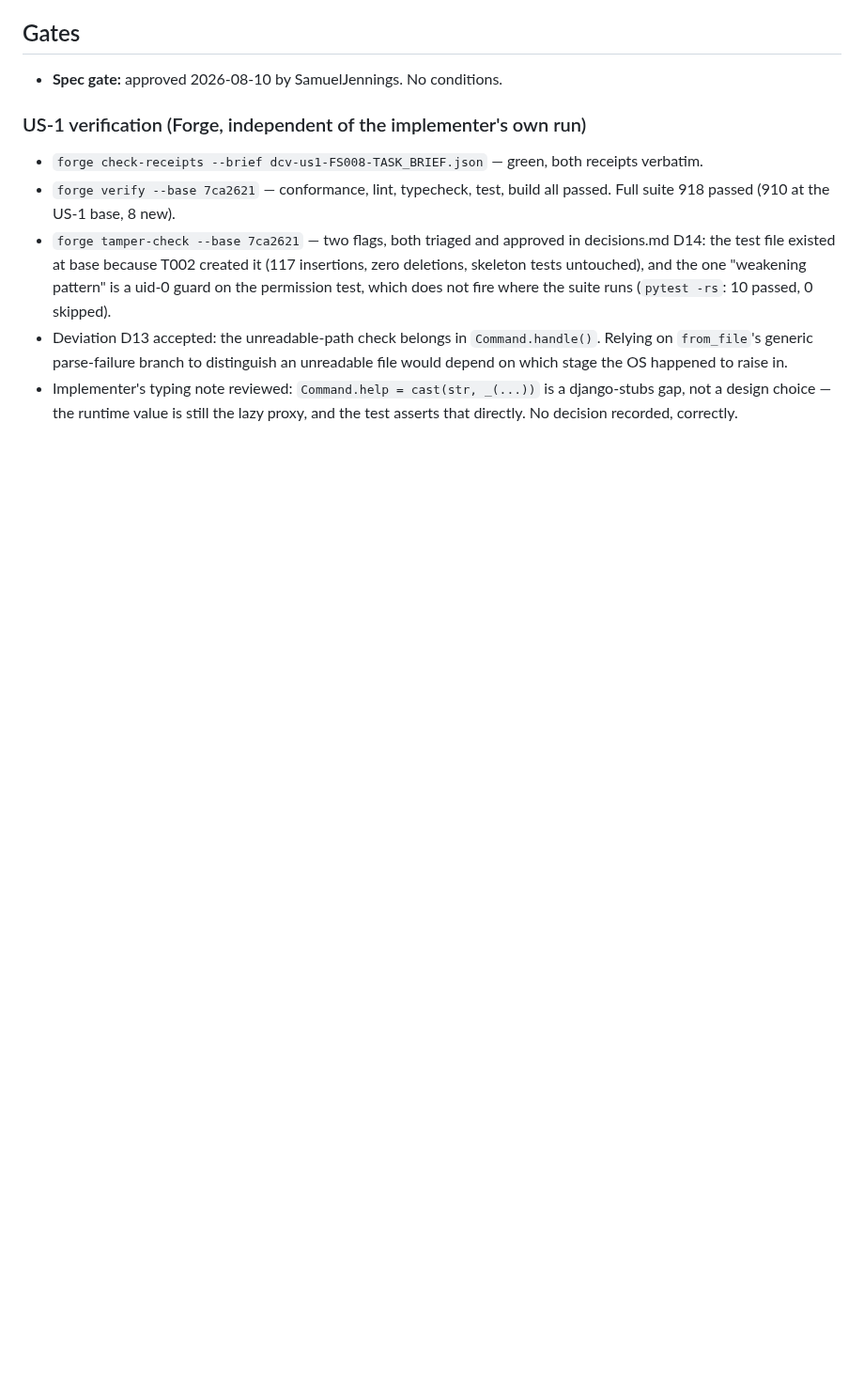
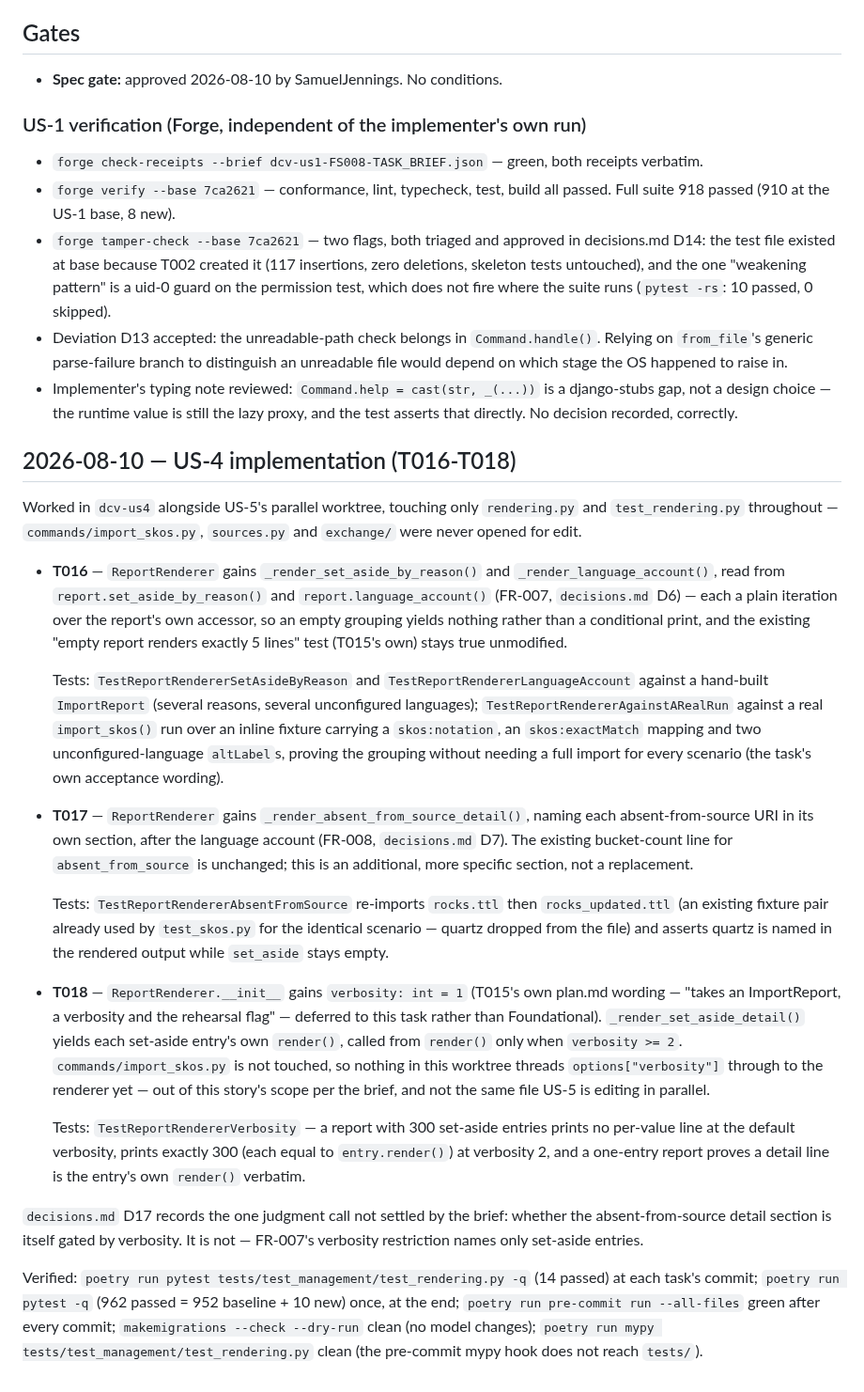
Before and after one commit to SamuelJennings/django-controlled-vocabularies, a Markdown page: specs/008-import-from-command-line/progress.md, the part around the change. Shown at 94% size. GitHub-like rendering; blank space fills up the shorter version.

Commit message:
US-4 progress notes: set-aside account, absent-from-source, verbosity (T016-T018)
decisions.md D17 records the one judgment call the brief left open: the
absent-from-source detail section is not gated by verbosity, unlike the
set-aside entries FR-007 specifically restricts.

```diff
--- a/specs/008-import-from-command-line/progress.md
+++ b/specs/008-import-from-command-line/progress.md
@@ -427,3 +427,53 @@ ruff, mypy, deptry) still to run once, per protocol, immediately before the comp
 - Implementer's typing note reviewed: `Command.help = cast(str, _(...))` is a django-stubs gap, not a
   design choice — the runtime value is still the lazy proxy, and the test asserts that directly.
   No decision recorded, correctly.
+
+## 2026-08-10 — US-4 implementation (T016-T018)
+
+Worked in `dcv-us4` alongside US-5's parallel worktree, touching only `rendering.py` and
+`test_rendering.py` throughout — `commands/import_skos.py`, `sources.py` and `exchange/` were
+never opened for edit.
+
+- **T016** — `ReportRenderer` gains `_render_set_aside_by_reason()` and `_render_language_account()`,
+  read from `report.set_aside_by_reason()` and `report.language_account()` (FR-007,
+  `decisions.md` D6) — each a plain iteration over the report's own accessor, so an empty grouping
+  yields nothing rather than a conditional print, and the existing "empty report renders exactly 5
+  lines" test (T015's own) stays true unmodified.
+
+  Tests: `TestReportRendererSetAsideByReason` and `TestReportRendererLanguageAccount` against a
+  hand-built `ImportReport` (several reasons, several unconfigured languages);
+  `TestReportRendererAgainstARealRun` against a real `import_skos()` run over an inline fixture
+  carrying a `skos:notation`, an `skos:exactMatch` mapping and two unconfigured-language
+  `altLabel`s, proving the grouping without needing a full import for every scenario (the task's
+  own acceptance wording).
+
+- **T017** — `ReportRenderer` gains `_render_absent_from_source_detail()`, naming each
+  absent-from-source URI in its own section, after the language account (FR-008,
+  `decisions.md` D7). The existing bucket-count line for `absent_from_source` is unchanged; this
+  is an additional, more specific section, not a replacement.
+
+  Tests: `TestReportRendererAbsentFromSource` re-imports `rocks.ttl` then `rocks_updated.ttl`
+  (an existing fixture pair already used by `test_skos.py` for the identical scenario — quartz
+  dropped from the file) and asserts quartz is named in the rendered output while `set_aside`
+  stays empty.
+
+- **T018** — `ReportRenderer.__init__` gains `verbosity: int = 1` (T015's own plan.md wording —
+  "takes an ImportReport, a verbosity and the rehearsal flag" — deferred to this task rather than
+  Foundational). `_render_set_aside_detail()` yields each set-aside entry's own `render()`, called
+  from `render()` only when `verbosity >= 2`. `commands/import_skos.py` is not touched, so nothing
+  in this worktree threads `options["verbosity"]` through to the renderer yet — out of this
+  story's scope per the brief, and not the same file US-5 is editing in parallel.
+
+  Tests: `TestReportRendererVerbosity` — a report with 300 set-aside entries prints no per-value
+  line at the default verbosity, prints exactly 300 (each equal to `entry.render()`) at
+  verbosity 2, and a one-entry report proves a detail line is the entry's own `render()` verbatim.
+
+`decisions.md` D17 records the one judgment call not settled by the brief: whether the
+absent-from-source detail section is itself gated by verbosity. It is not — FR-007's verbosity
+restriction names only set-aside entries.
+
+Verified: `poetry run pytest tests/test_management/test_rendering.py -q` (14 passed) at each
+task's commit; `poetry run pytest -q` (962 passed = 952 baseline + 10 new) once, at the end;
+`poetry run pre-commit run --all-files` green after every commit; `makemigrations --check
+--dry-run` clean (no model changes); `poetry run mypy tests/test_management/test_rendering.py`
+clean (the pre-commit mypy hook does not reach `tests/`).
```
Also changed, not shown: specs/008-import-from-command-line/decisions.md (+27 -0 lines).
